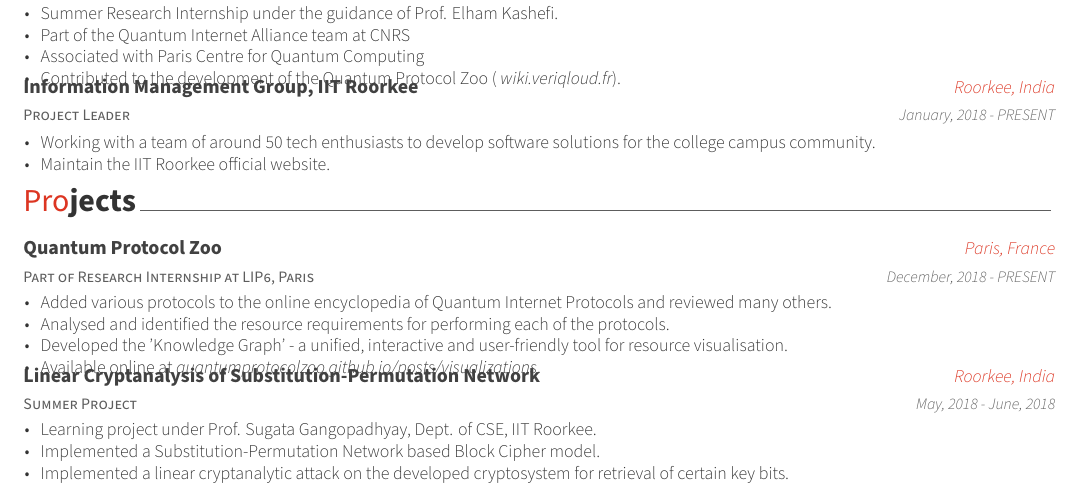
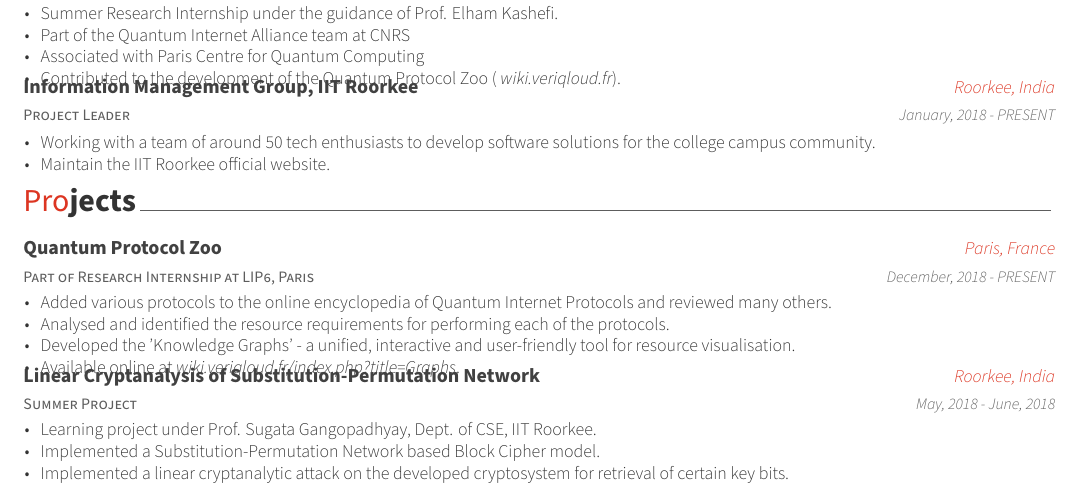
Before and after one commit to nashmathur/Resume, a LaTeX CV (resume.tex, which reads resume/projects.tex): part of page 1 of 2, cut so that both start at the same text. Compiled offline with XeLaTeX.

Commit message:
update links

```diff
--- a/resume/projects.tex
+++ b/resume/projects.tex
@@ -19,8 +19,8 @@
       \begin{cvitems} % Description(s) of tasks/responsibilities
         \item {Added various protocols to the online encyclopedia of Quantum Internet Protocols and reviewed many others.}
         \item {Analysed and identified the resource requirements for performing each of the protocols.}
-        \item {Developed the 'Knowledge Graph' - a unified, interactive and user-friendly tool for resource visualisation.}
-        \item {Available online at \emph{\href{https://quantumprotocolzoo.github.io/posts/visualizations/}{quantumprotocolzoo.github.io/posts/visualizations}}.}
+        \item {Developed the 'Knowledge Graphs' - a unified, interactive and user-friendly tool for resource visualisation.}
+        \item {Available online at  \emph{\href{https://wiki.veriqloud.fr/index.php?title=Graphs}{wiki.veriqloud.fr/index.php?title=Graphs}}.}
       \end{cvitems}
     }
 
```
Also changed, not shown: My_Resume.pdf.
